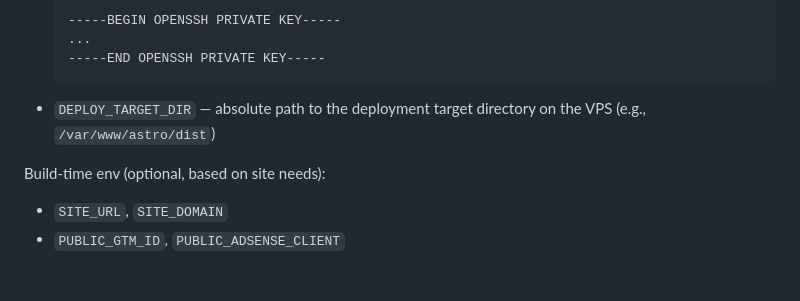
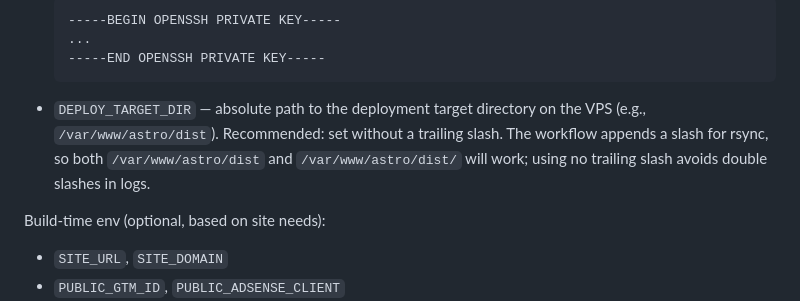
Before and after one commit to erlandv/erland.me, a Markdown page: README.md, the part around the change. Rendered like a GitHub page; blank space fills up the shorter version.

````diff
--- a/README.md
+++ b/README.md
@@ -431,7 +431,7 @@ Configure at: Repository Settings → Secrets and variables → Actions → New
   ...
   -----END OPENSSH PRIVATE KEY-----
   ```
-- `DEPLOY_TARGET_DIR` — absolute path to the deployment target directory on the VPS (e.g., `/var/www/astro/dist`)
+- `DEPLOY_TARGET_DIR` — absolute path to the deployment target directory on the VPS (e.g., `/var/www/astro/dist`). Recommended: set without a trailing slash. The workflow appends a slash for rsync, so both `/var/www/astro/dist` and `/var/www/astro/dist/` will work; using no trailing slash avoids double slashes in logs.
 
 Build-time env (optional, based on site needs):
 - `SITE_URL`, `SITE_DOMAIN`
````
